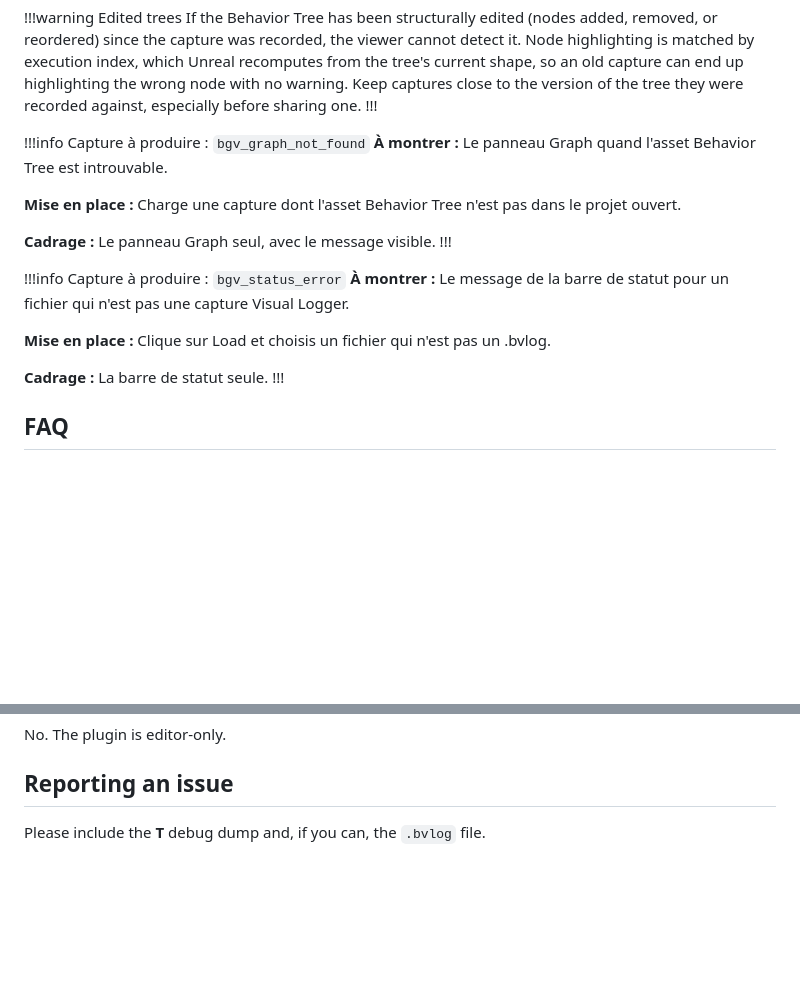
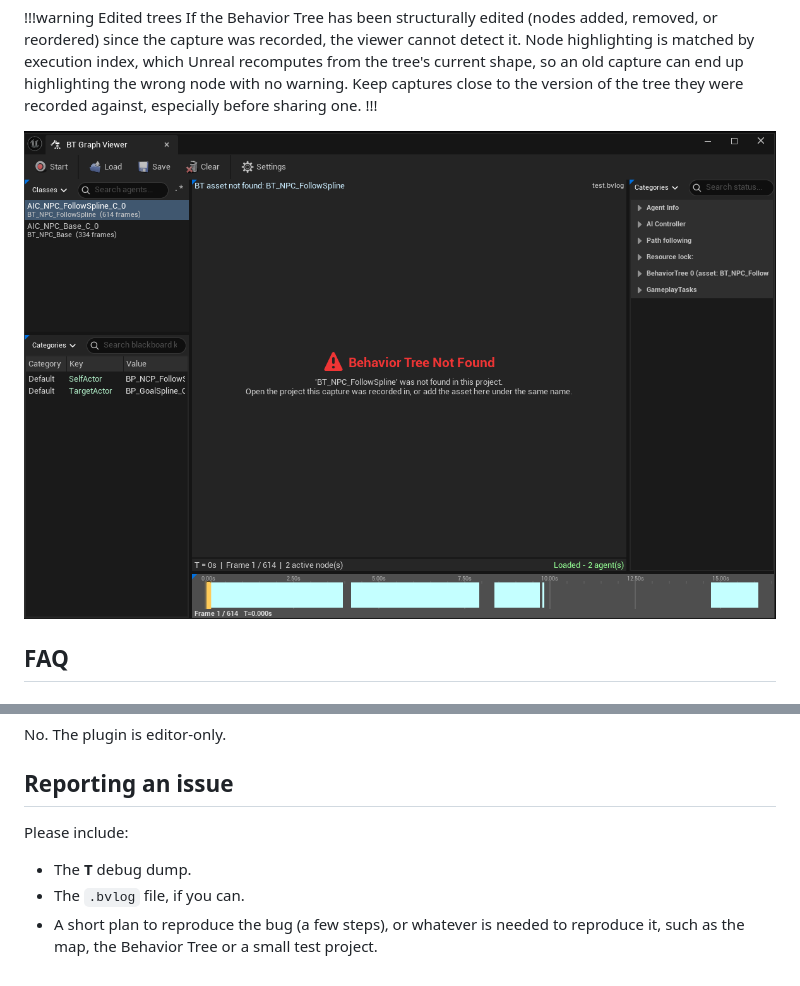
Before and after one commit to JulienPirat/btgraphviewer-docs, a Markdown page: limitations.md, 2 parts joined by grey strips. Rendered like a GitHub page; pictures changed too: static/images/bgv_graph_not_found.png (added); blank space fills up the shorter version.

Commit message:
Final V1 Documentation

```diff
--- a/limitations.md
+++ b/limitations.md
@@ -24,21 +24,7 @@ wrong node with no warning. Keep captures close to the version of the tree they
 against, especially before sharing one.
 !!!
 
-!!!info Capture à produire : `bgv_graph_not_found`
-**À montrer :** Le panneau Graph quand l'asset Behavior Tree est introuvable.
-
-**Mise en place :** Charge une capture dont l'asset Behavior Tree n'est pas dans le projet ouvert.
-
-**Cadrage :** Le panneau Graph seul, avec le message visible.
-!!!
-
-!!!info Capture à produire : `bgv_status_error`
-**À montrer :** Le message de la barre de statut pour un fichier qui n'est pas une capture Visual Logger.
-
-**Mise en place :** Clique sur Load et choisis un fichier qui n'est pas un .bvlog.
-
-**Cadrage :** La barre de statut seule.
-!!!
+![Behavior Tree not found](static/images/bgv_graph_not_found.png)
 
 ## FAQ
 
@@ -61,4 +47,8 @@ No. The plugin is editor-only.
 
 ## Reporting an issue
 
-Please include the **T** debug dump and, if you can, the `.bvlog` file.
+Please include:
+
+- The **T** debug dump.
+- The `.bvlog` file, if you can.
+- A short plan to reproduce the bug (a few steps), or whatever is needed to reproduce it, such as the map, the Behavior Tree or a small test project.
```
Also changed, not shown: ai-toolset.md (+2 -8 lines), read-only.md (+0 -8 lines), 1 other file.
